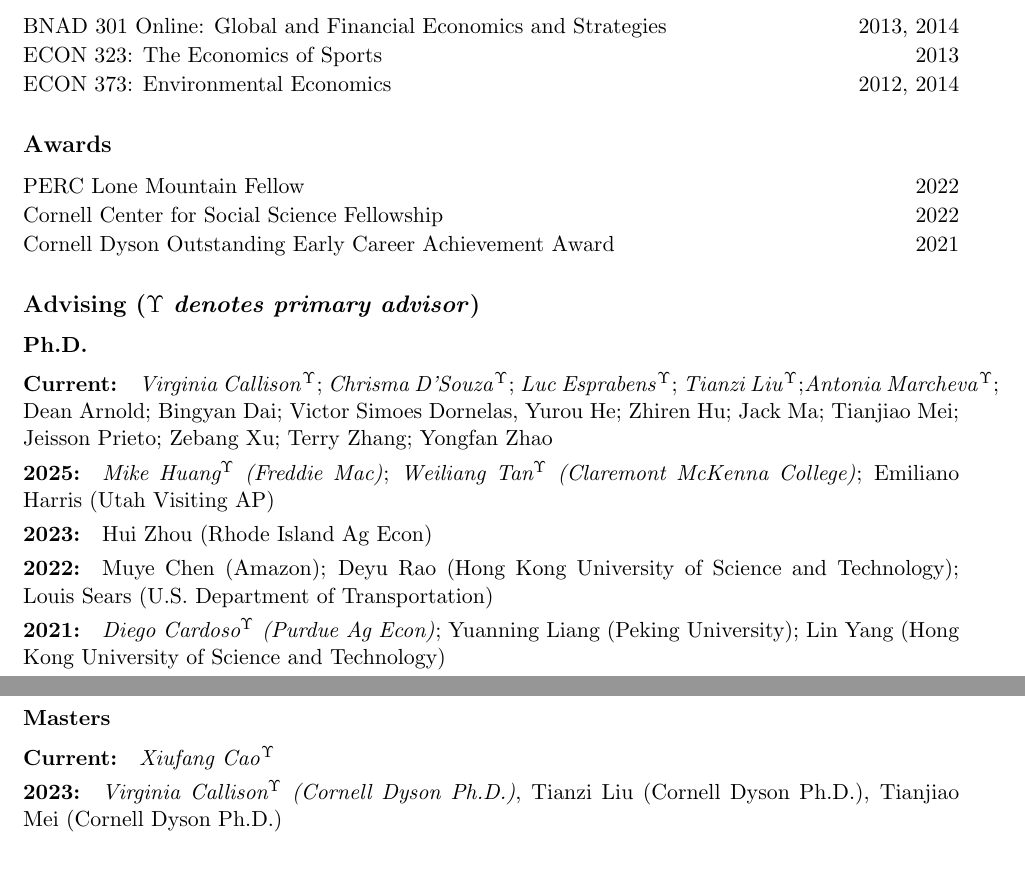
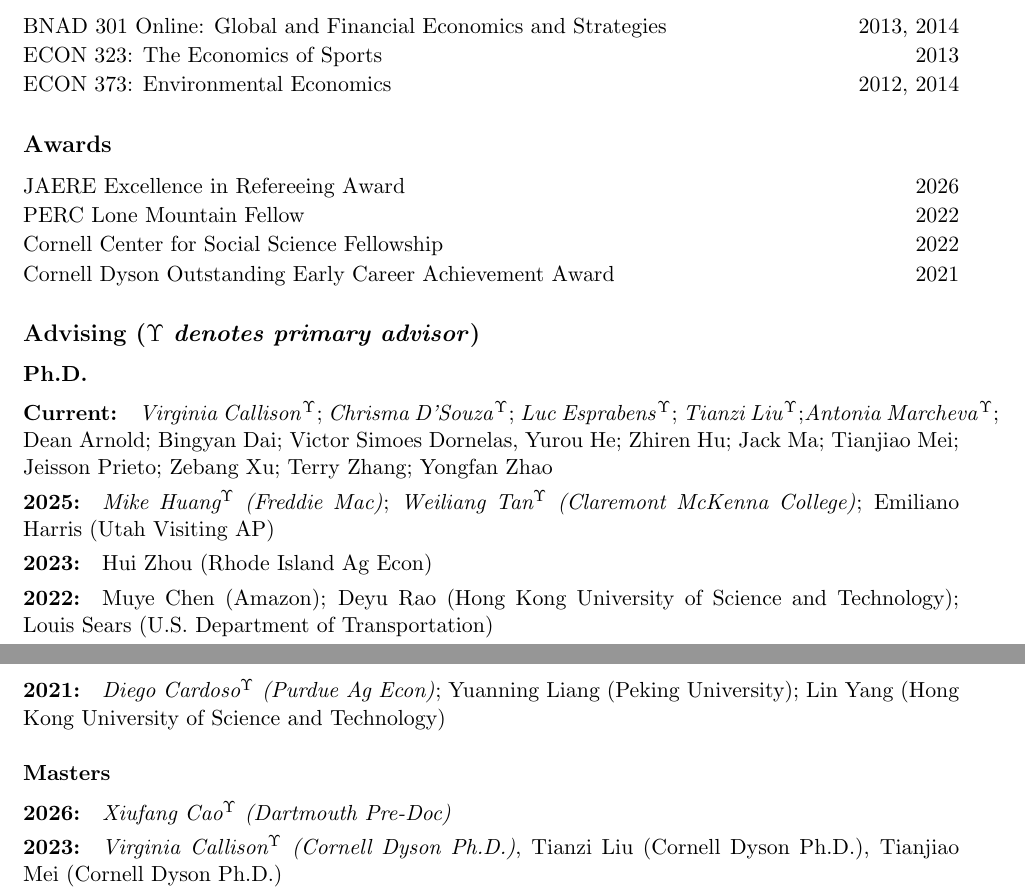
Before and after one commit to irudik/irudik.github.io, a LaTeX CV (assets/pdf/rudik_cv.tex): two parts of pages 5 and 6 of 6, joined at a grey line, cut so that both start at the same text, the shorter picture padded with empty space. Compiled offline with pdfLaTeX.

Commit message:
update cv

```diff
--- a/assets/pdf/rudik_cv.tex
+++ b/assets/pdf/rudik_cv.tex
@@ -294,6 +294,7 @@ MacArthur Foundation, National Science Foundation, Sloan Foundation, Washington
 
 \subsection{Awards}
 \begin{itemize} \itemsep -1pt
+	\item[] JAERE Excellence in Refereeing Award \hfill 2026
 	\item[] PERC Lone Mountain Fellow \hfill 2022
 	\item[] Cornell Center for Social Science Fellowship \hfill 2022
 	\item[] Cornell Dyson Outstanding Early Career Achievement Award \hfill 2021
@@ -318,7 +319,7 @@ MacArthur Foundation, National Science Foundation, Sloan Foundation, Washington
 \vspace{-.2in}
 
 \subsubsection{Masters}\vspace{-.2in}
-\paragraph{Current:} \textit{Xiufang Cao}$^\Upsilon$
+\paragraph{2026:} \textit{Xiufang Cao$^\Upsilon$ (Dartmouth Pre-Doc)}
 \vspace{-.35in}
 \paragraph{2023:} \textit{Virginia Callison$^\Upsilon$ (Cornell Dyson Ph.D.)}, Tianzi Liu (Cornell Dyson Ph.D.), Tianjiao Mei (Cornell Dyson Ph.D.)
 \vspace{-.35in}
```
Also changed, not shown: _pages/about.md (+1 -1 lines), assets/pdf/rudik_cv.pdf, 2 other files.
